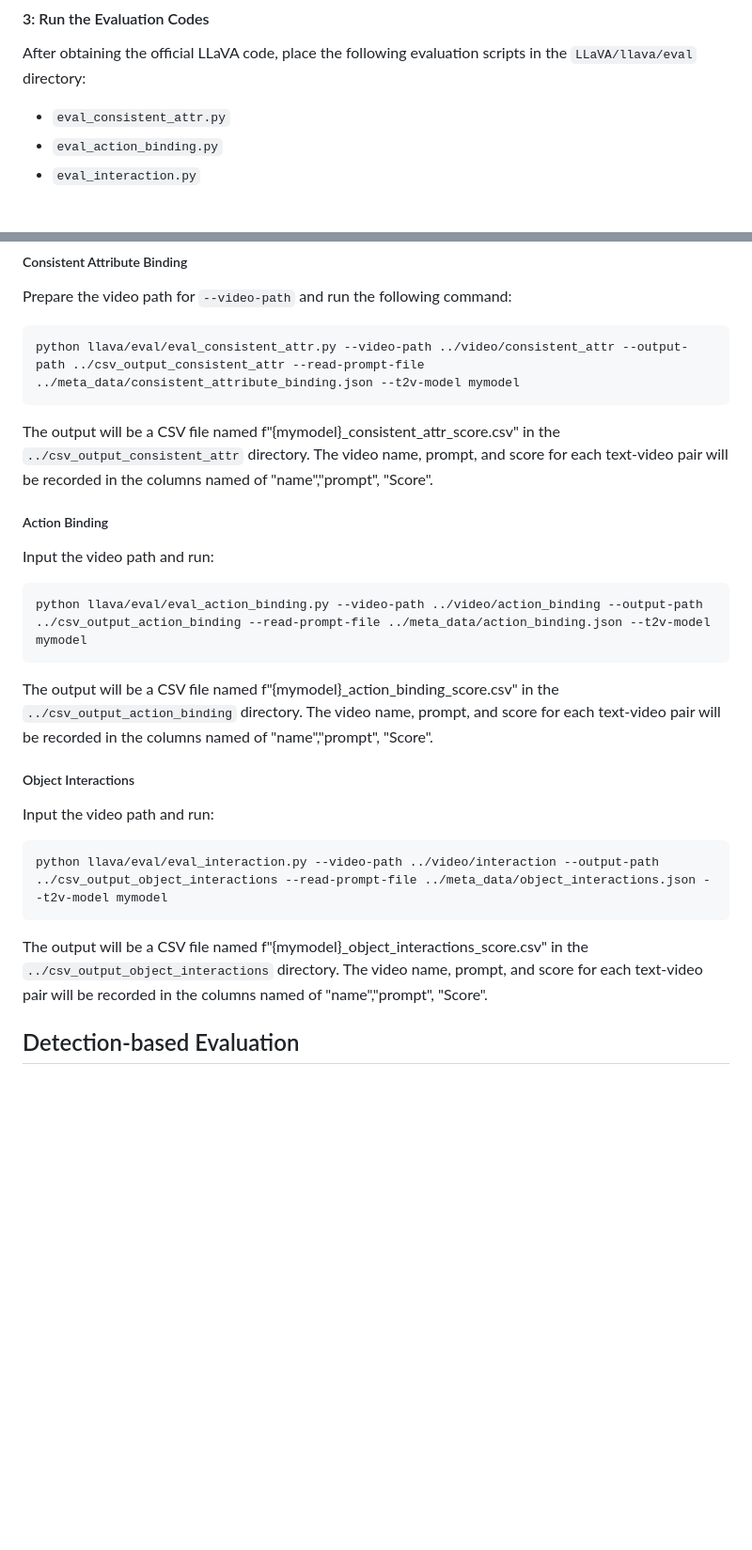
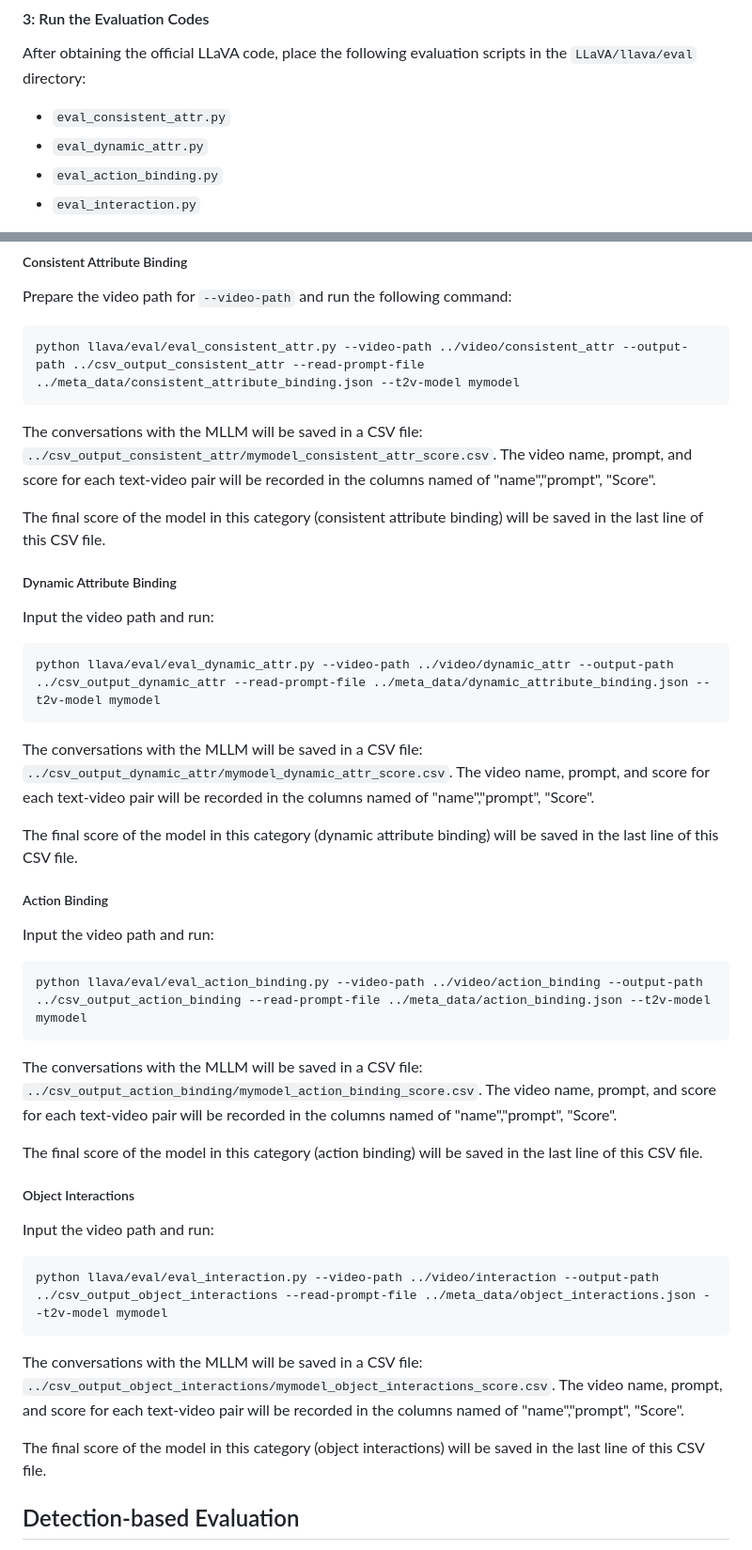
Before and after one commit to KaiyueSun98/T2V-CompBench, a Markdown page: README.md, 2 parts joined by grey strips. Shown: that part at 94% size. Drawn GitHub-style; blank space fills up the shorter version.

````diff
--- a/README.md
+++ b/README.md
@@ -40,6 +40,7 @@ Note: The numerical names of the video files are just to indicate the reading or
 After obtaining the official LLaVA code, place the following evaluation scripts in the `LLaVA/llava/eval` directory:
 
 - `eval_consistent_attr.py`
+- `eval_dynamic_attr.py`
 - `eval_action_binding.py`
 - `eval_interaction.py`
 
@@ -53,7 +54,21 @@ Prepare the video path for `--video-path` and run the following command:
 python llava/eval/eval_consistent_attr.py --video-path ../video/consistent_attr --output-path ../csv_output_consistent_attr --read-prompt-file ../meta_data/consistent_attribute_binding.json --t2v-model mymodel
 ```
 
-The output will be a CSV file named f"{mymodel}_consistent_attr_score.csv" in the `../csv_output_consistent_attr` directory. The video name, prompt, and score for each text-video pair will be recorded in the columns named of "name","prompt", "Score".
+The conversations with the MLLM will be saved in a CSV file: `../csv_output_consistent_attr/mymodel_consistent_attr_score.csv`. The video name, prompt, and score for each text-video pair will be recorded in the columns named of "name","prompt", "Score".
+
+The final score of the model in this category (consistent attribute binding) will be saved in the last line of this CSV file.
+
+##### Dynamic Attribute Binding
+
+Input the video path and run:
+
+```
+python llava/eval/eval_dynamic_attr.py --video-path ../video/dynamic_attr --output-path ../csv_output_dynamic_attr --read-prompt-file ../meta_data/dynamic_attribute_binding.json --t2v-model mymodel
+```
+
+The conversations with the MLLM will be saved in a CSV file: `../csv_output_dynamic_attr/mymodel_dynamic_attr_score.csv`. The video name, prompt, and score for each text-video pair will be recorded in the columns named of "name","prompt", "Score".
+
+The final score of the model in this category (dynamic attribute binding) will be saved in the last line of this CSV file.
 
 ##### Action Binding
 
@@ -63,7 +78,9 @@ Input the video path and run:
 python llava/eval/eval_action_binding.py --video-path ../video/action_binding --output-path ../csv_output_action_binding --read-prompt-file ../meta_data/action_binding.json --t2v-model mymodel
 ```
 
-The output will be a CSV file named f"{mymodel}_action_binding_score.csv" in the `../csv_output_action_binding` directory. The video name, prompt, and score for each text-video pair will be recorded in the columns named of "name","prompt", "Score".
+The conversations with the MLLM will be saved in a CSV file: `../csv_output_action_binding/mymodel_action_binding_score.csv`. The video name, prompt, and score for each text-video pair will be recorded in the columns named of "name","prompt", "Score".
+
+The final score of the model in this category (action binding) will be saved in the last line of this CSV file.
 
 ##### Object Interactions
 
@@ -73,7 +90,9 @@ Input the video path and run:
 python llava/eval/eval_interaction.py --video-path ../video/interaction --output-path ../csv_output_object_interactions --read-prompt-file ../meta_data/object_interactions.json --t2v-model mymodel
 ```
 
-The output will be a CSV file named f"{mymodel}_object_interactions_score.csv" in the `../csv_output_object_interactions` directory. The video name, prompt, and score for each text-video pair will be recorded in the columns named of "name","prompt", "Score".
+The conversations with the MLLM will be saved in a CSV file: `../csv_output_object_interactions/mymodel_object_interactions_score.csv`. The video name, prompt, and score for each text-video pair will be recorded in the columns named of "name","prompt", "Score".
+
+The final score of the model in this category (object interactions) will be saved in the last line of this CSV file.
 
 ## Detection-based Evaluation
 We use GroundingDINO as the detection tool to evaluate the two categories: 2D spatial relationships and generative numeracy.
````
